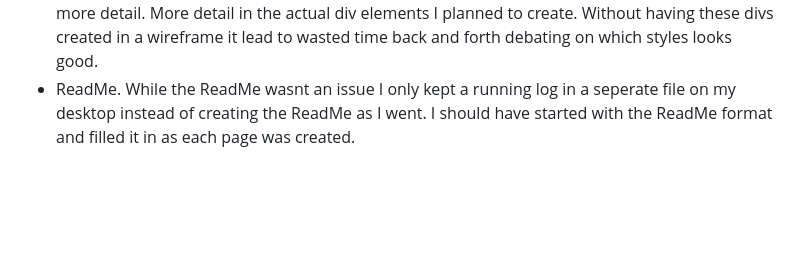
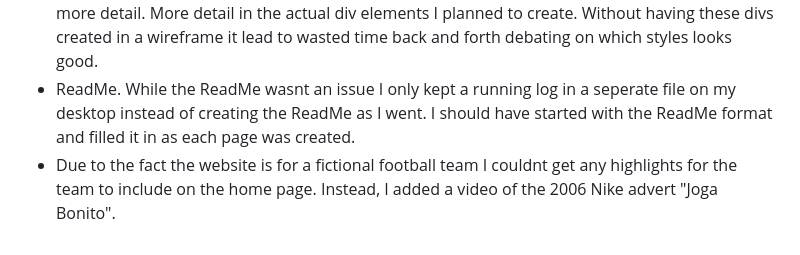
Before and after one commit to MarkClinton/sporting-mc, a Markdown page: README.md, the part around the change. Drawn GitHub-style; blank space fills up the shorter version.

Commit message:
feat: added more content to the Issues section

```diff
--- a/README.md
+++ b/README.md
@@ -194,3 +194,4 @@ To test the responsiveness of my website across all screen sizes I mainly used t
 - I wanted to implement Navbar links to be bold on hover. If I set the items to be bold on hover it would slightly move the items in the navbar. Due to the width of the "Fixtures & Results" nav item I couldnt find a width to satisfy all navbar items. This would lead to wasted space making the other navbar items look odd. In the end I used a text shadow to give the illusion of bold text when hovered.
 - Pre planning my site. I created the initial wireframes for this website but should have included more detail. More detail in the actual div elements I planned to create. Without having these divs created in a wireframe it lead to wasted time back and forth debating on which styles looks good.
 - ReadMe. While the ReadMe wasnt an issue I only kept a running log in a seperate file on my desktop instead of creating the ReadMe as I went. I should have started with the ReadMe format and filled it in as each page was created.
+- Due to the fact the website is for a fictional football team I couldnt get any highlights for the team to include on the home page. Instead, I added a video of the 2006 Nike advert "Joga Bonito".
```
